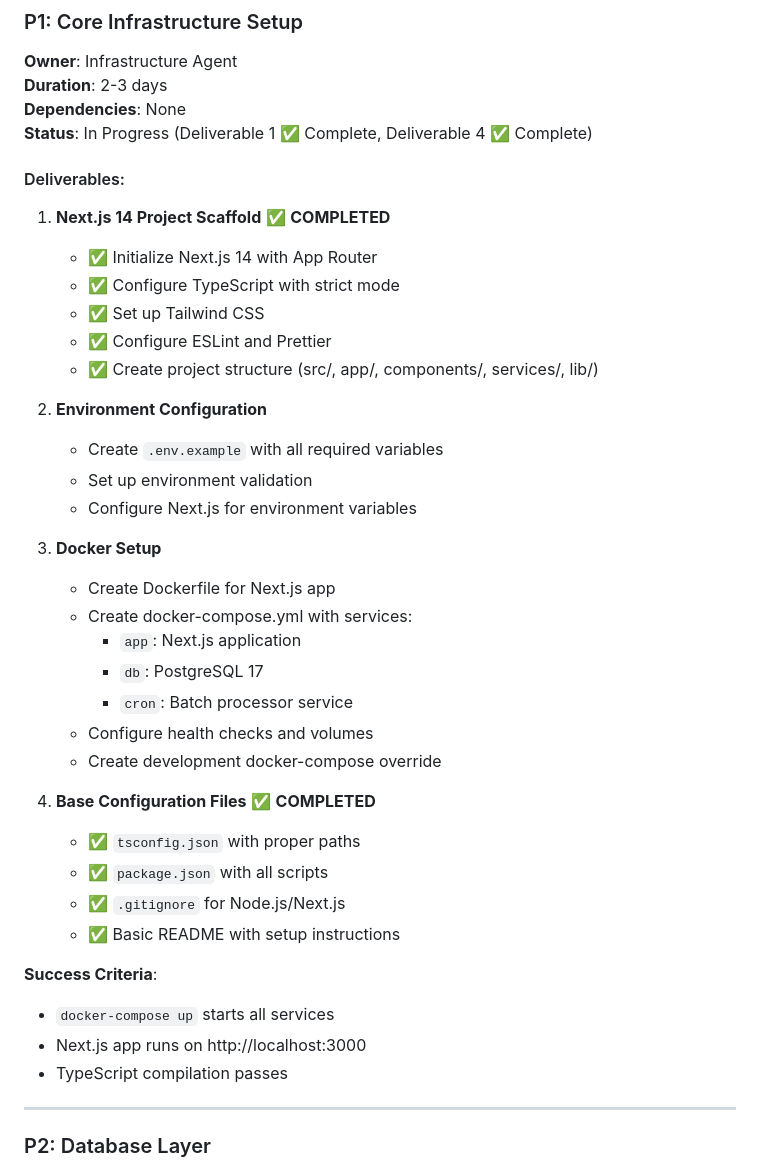
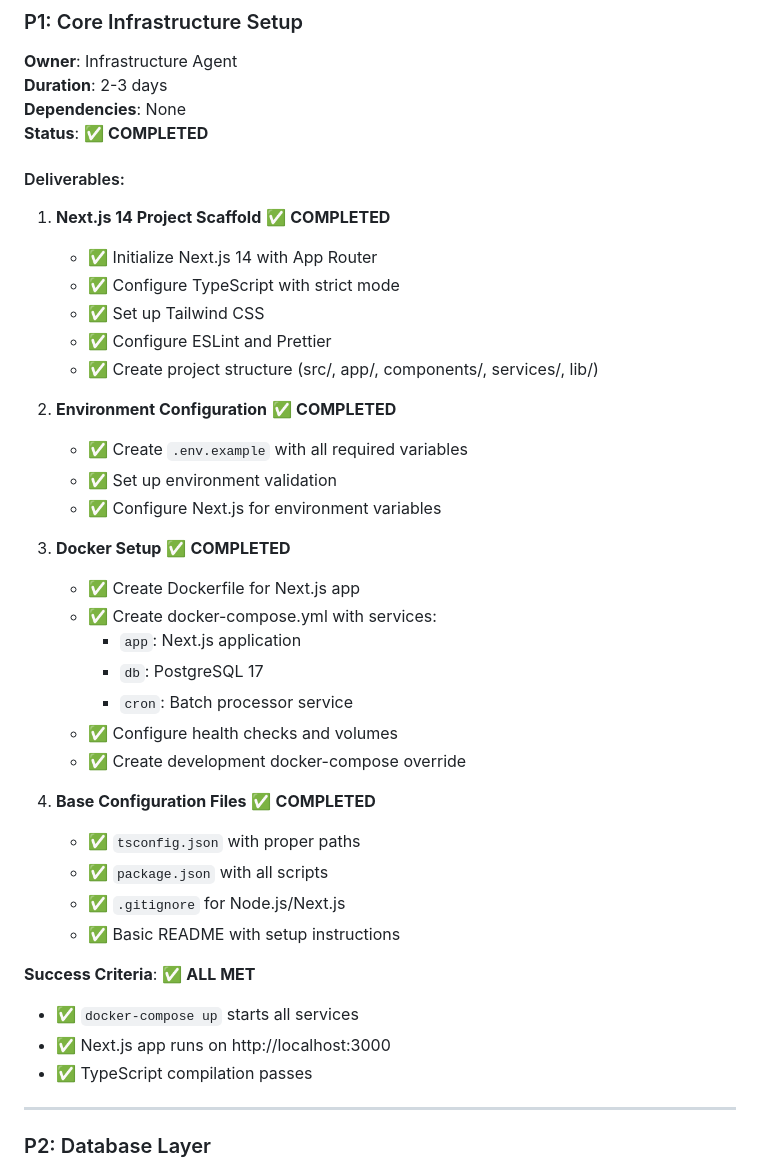
Before and after one commit to rohanluthra13/subscriptions, a Markdown page: docs/planning/detail_workplan.md, the part around the change. Rendered like a GitHub page.

Commit message:
updated plan

```diff
--- a/docs/planning/detail_workplan.md
+++ b/docs/planning/detail_workplan.md
@@ -9,7 +9,7 @@ This plan breaks down the implementation into independent projects that can be w
 **Owner**: Infrastructure Agent
 **Duration**: 2-3 days
 **Dependencies**: None
-**Status**: In Progress (Deliverable 1 ✅ Complete, Deliverable 4 ✅ Complete)
+**Status**: ✅ **COMPLETED**
 
 #### Deliverables:
 1. **Next.js 14 Project Scaffold** ✅ **COMPLETED**
@@ -19,19 +19,19 @@ This plan breaks down the implementation into independent projects that can be w
    - ✅ Configure ESLint and Prettier
    - ✅ Create project structure (src/, app/, components/, services/, lib/)
 
-2. **Environment Configuration**
-   - Create `.env.example` with all required variables
-   - Set up environment validation
-   - Configure Next.js for environment variables
+2. **Environment Configuration** ✅ **COMPLETED**
+   - ✅ Create `.env.example` with all required variables
+   - ✅ Set up environment validation
+   - ✅ Configure Next.js for environment variables
 
-3. **Docker Setup**
-   - Create Dockerfile for Next.js app
-   - Create docker-compose.yml with services:
+3. **Docker Setup** ✅ **COMPLETED**
+   - ✅ Create Dockerfile for Next.js app
+   - ✅ Create docker-compose.yml with services:
      - `app`: Next.js application
      - `db`: PostgreSQL 17
      - `cron`: Batch processor service
-   - Configure health checks and volumes
-   - Create development docker-compose override
+   - ✅ Configure health checks and volumes
+   - ✅ Create development docker-compose override
 
 4. **Base Configuration Files** ✅ **COMPLETED**
    - ✅ `tsconfig.json` with proper paths
@@ -39,10 +39,10 @@ This plan breaks down the implementation into independent projects that can be w
    - ✅ `.gitignore` for Node.js/Next.js
    - ✅ Basic README with setup instructions
 
-**Success Criteria**:
-- `docker-compose up` starts all services
-- Next.js app runs on http://localhost:3000
-- TypeScript compilation passes
+**Success Criteria**: ✅ **ALL MET**
+- ✅ `docker-compose up` starts all services
+- ✅ Next.js app runs on http://localhost:3000
+- ✅ TypeScript compilation passes
 
 ---
 
```
